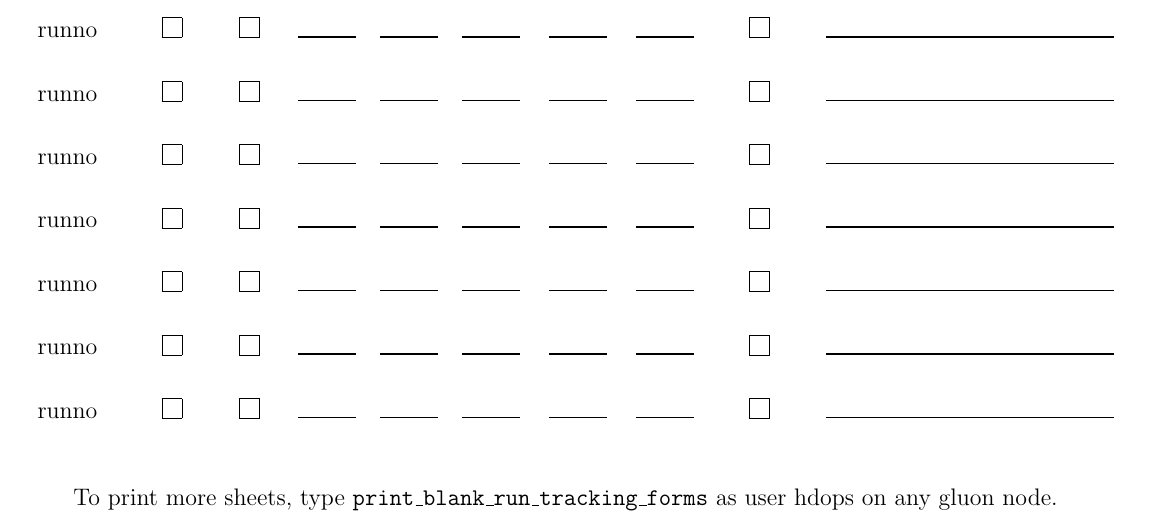
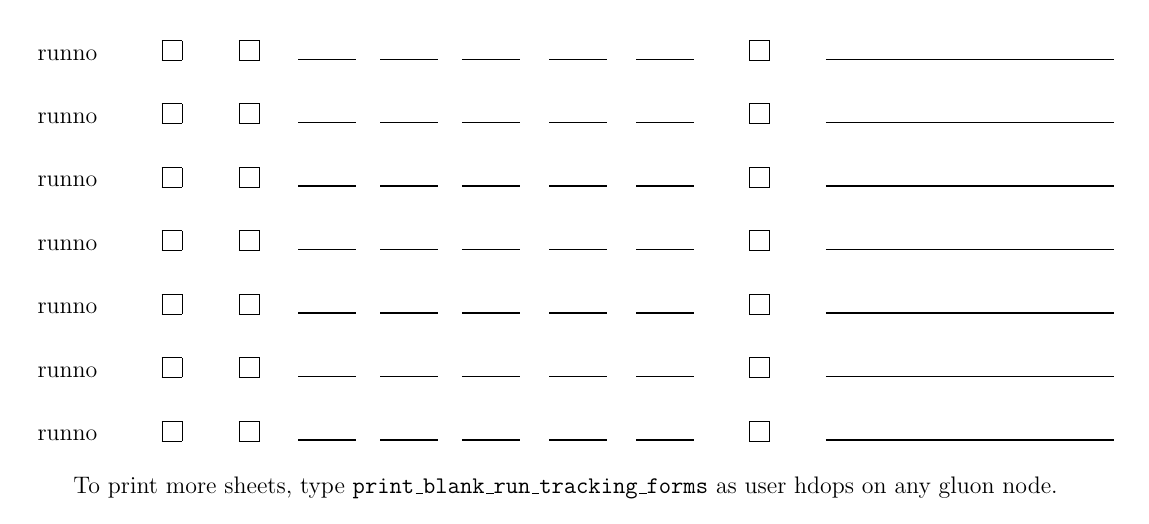
Before and after one commit to JeffersonLab/hd_utilities, a LaTeX document (run_tracking_form/checklist_run.tex): part of the page, cut so that both start at the same text. Compiled offline with pdfLaTeX.

```diff
--- a/run_tracking_form/checklist_run.tex
+++ b/run_tracking_form/checklist_run.tex
@@ -47,7 +47,7 @@
 runno & \cbox & \cbox & \eline & \eline & \eline & \eline & \eline & \cbox & \cmline \\[0.240in]
 runno & \cbox & \cbox & \eline & \eline & \eline & \eline & \eline & \cbox & \cmline \\[0.240in]
 runno & \cbox & \cbox & \eline & \eline & \eline & \eline & \eline & \cbox & \cmline \\[0.240in]
-runno & \cbox & \cbox & \eline & \eline & \eline & \eline & \eline & \cbox & \cmline \\[0.240in]
+runno & \cbox & \cbox & \eline & \eline & \eline & \eline & \eline & \cbox & \cmline
 \end{tabular}
 
 \begin{center}
```
